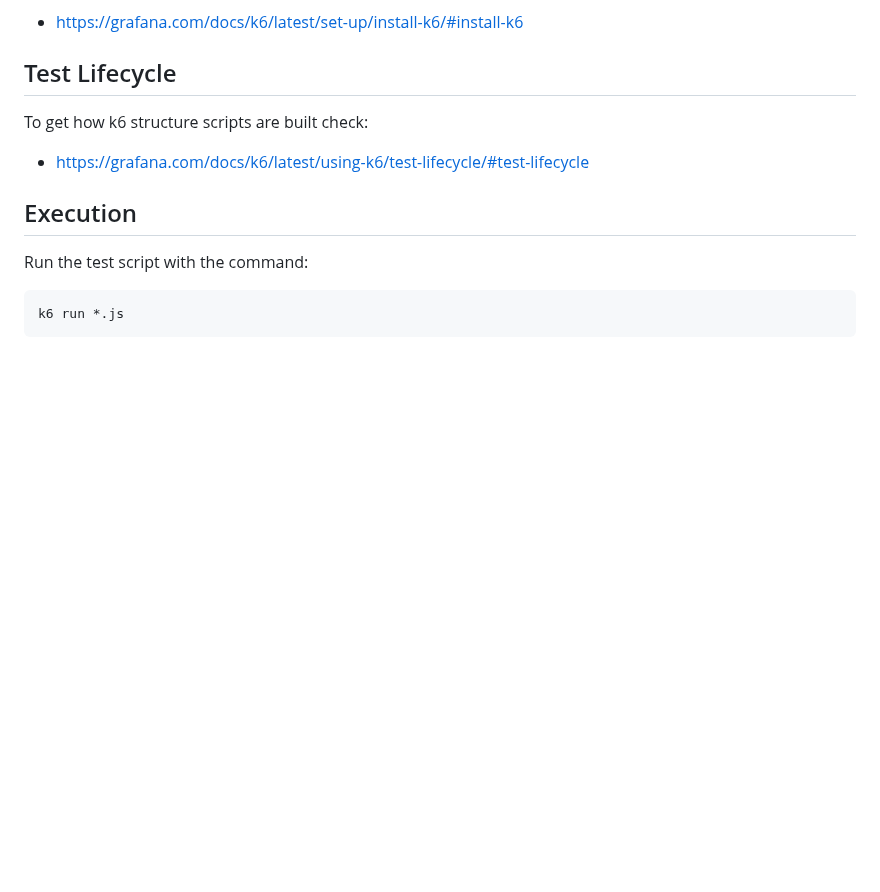
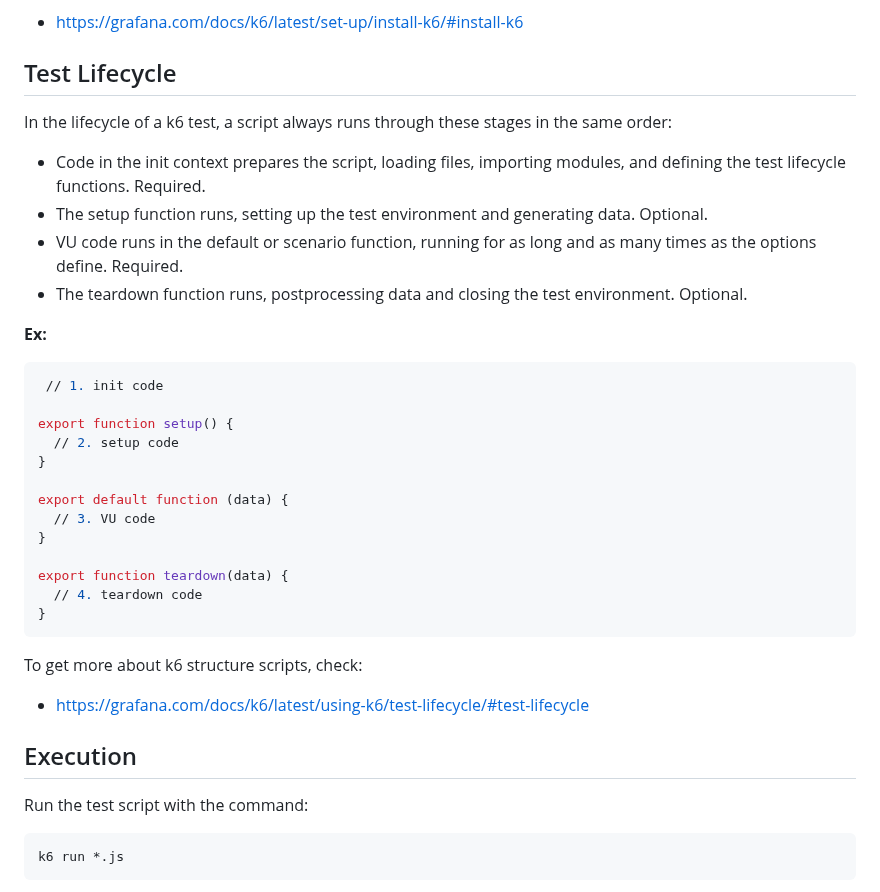
Before and after one commit to jpmoreira-ti/template-grafana-k6-load-test, a Markdown page: README.md, the part around the change. GitHub-like rendering; blank space fills up the shorter version.

Commit message:
[tec] adjusts on readme

````diff
--- a/README.md
+++ b/README.md
@@ -66,7 +66,31 @@ To get another ways to install k6 check </br>
 
 ## Test Lifecycle
 
-To get how k6 structure scripts are built check: </br>
+In the lifecycle of a k6 test, a script always runs through these stages in the same order:
+
+- Code in the init context prepares the script, loading files, importing modules, and defining the test lifecycle functions. Required.
+- The setup function runs, setting up the test environment and generating data. Optional.
+- VU code runs in the default or scenario function, running for as long and as many times as the options define. Required.
+- The teardown function runs, postprocessing data and closing the test environment. Optional.
+
+<b>Ex:</b>
+```sh
+ // 1. init code
+
+export function setup() {
+  // 2. setup code
+}
+
+export default function (data) {
+  // 3. VU code
+}
+
+export function teardown(data) {
+  // 4. teardown code
+}
+```
+
+To get more about k6 structure scripts, check: </br>
 - https://grafana.com/docs/k6/latest/using-k6/test-lifecycle/#test-lifecycle
 
 ## Execution
````
